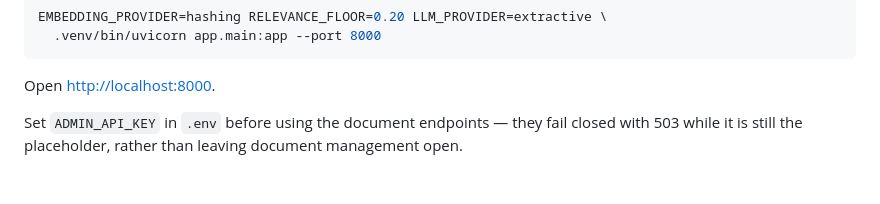
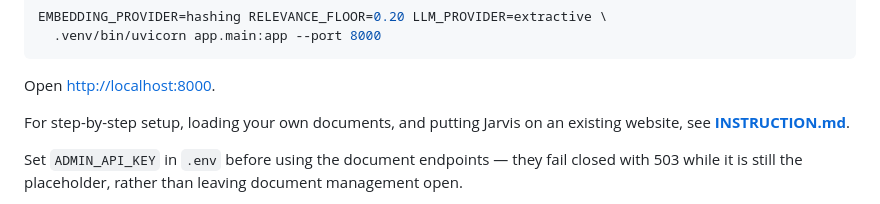
Before and after one commit to platonv1/company-knowledge-ai-agent, a Markdown page: README.md, the part around the change. Rendered like a GitHub page; blank space fills up the shorter version.

````diff
--- a/README.md
+++ b/README.md
@@ -47,6 +47,9 @@ EMBEDDING_PROVIDER=hashing RELEVANCE_FLOOR=0.20 LLM_PROVIDER=extractive \
 ```
 
 Open <http://localhost:8000>.
+
+For step-by-step setup, loading your own documents, and putting Jarvis on an existing
+website, see **[INSTRUCTION.md](INSTRUCTION.md)**.
 
 Set `ADMIN_API_KEY` in `.env` before using the document endpoints — they fail closed with
 503 while it is still the placeholder, rather than leaving document management open.
````
Also changed, not shown: INSTRUCTION.md (added, +454 -0 lines).
